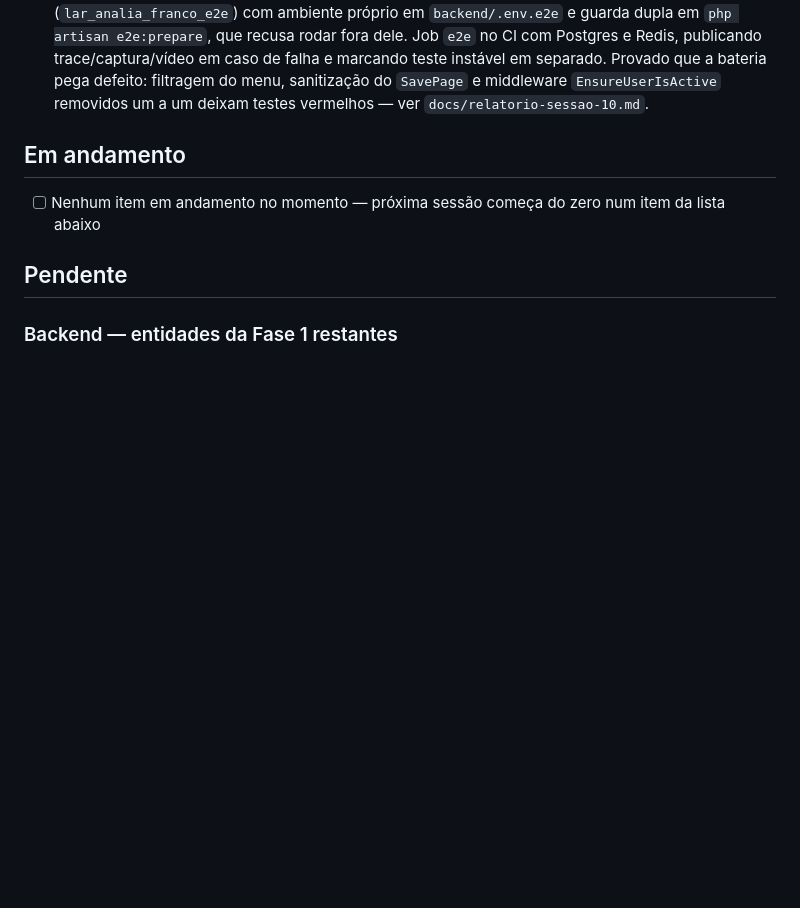
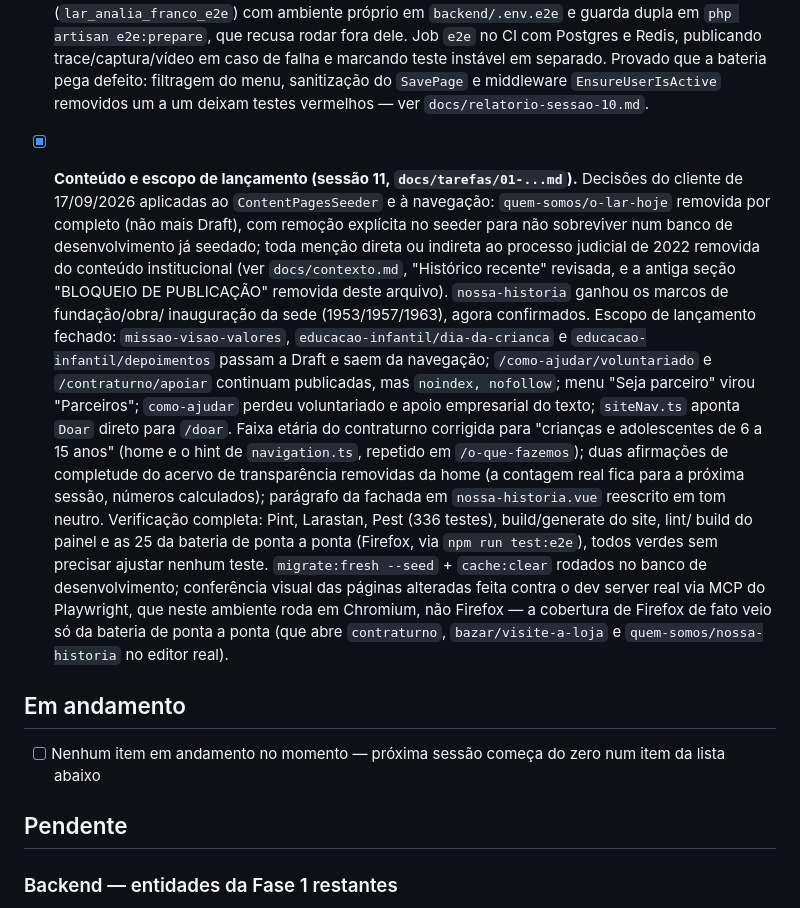
Before and after one commit to tghelere/lafl, a Markdown page: docs/roadmap.md, the part around the change. GitHub-like rendering; blank space fills up the shorter version.

Commit message:
docs: registra sessão de conteúdo e escopo de lançamento no roadmap
Co-Authored-By: Claude Sonnet 5 <noreply@anthropic.com>

```diff
--- a/docs/roadmap.md
+++ b/docs/roadmap.md
@@ -183,6 +183,31 @@
       separado. Provado que a bateria pega defeito: filtragem do menu, sanitização do
       `SavePage` e middleware `EnsureUserIsActive` removidos um a um deixam testes vermelhos
       — ver `docs/relatorio-sessao-10.md`.
+
+- [x] **Conteúdo e escopo de lançamento (sessão 11, `docs/tarefas/01-...md`).** Decisões do
+      cliente de 17/09/2026 aplicadas ao `ContentPagesSeeder` e à navegação:
+      `quem-somos/o-lar-hoje` removida por completo (não mais Draft), com remoção explícita no
+      seeder para não sobreviver num banco de desenvolvimento já seedado; toda menção direta ou
+      indireta ao processo judicial de 2022 removida do conteúdo institucional (ver
+      `docs/contexto.md`, "Histórico recente" revisada, e a antiga seção "BLOQUEIO DE
+      PUBLICAÇÃO" removida deste arquivo). `nossa-historia` ganhou os marcos de fundação/obra/
+      inauguração da sede (1953/1957/1963), agora confirmados. Escopo de lançamento fechado:
+      `missao-visao-valores`, `educacao-infantil/dia-da-crianca` e
+      `educacao-infantil/depoimentos` passam a Draft e saem da navegação;
+      `/como-ajudar/voluntariado` e `/contraturno/apoiar` continuam publicadas, mas `noindex,
+      nofollow`; menu "Seja parceiro" virou "Parceiros"; `como-ajudar` perdeu voluntariado e
+      apoio empresarial do texto; `siteNav.ts` aponta `Doar` direto para `/doar`. Faixa etária
+      do contraturno corrigida para "crianças e adolescentes de 6 a 15 anos" (home e o hint de
+      `navigation.ts`, repetido em `/o-que-fazemos`); duas afirmações de completude do acervo
+      de transparência removidas da home (a contagem real fica para a próxima sessão, números
+      calculados); parágrafo da fachada em `nossa-historia.vue` reescrito em tom neutro.
+      Verificação completa: Pint, Larastan, Pest (336 testes), build/generate do site, lint/
+      build do painel e as 25 da bateria de ponta a ponta (Firefox, via `npm run test:e2e`),
+      todos verdes sem precisar ajustar nenhum teste. `migrate:fresh --seed` + `cache:clear`
+      rodados no banco de desenvolvimento; conferência visual das páginas alteradas feita
+      contra o dev server real via MCP do Playwright, que neste ambiente roda em Chromium, não
+      Firefox — a cobertura de Firefox de fato veio só da bateria de ponta a ponta (que abre
+      `contraturno`, `bazar/visite-a-loja` e `quem-somos/nossa-historia` no editor real).
 
 ## Em andamento
 
```
